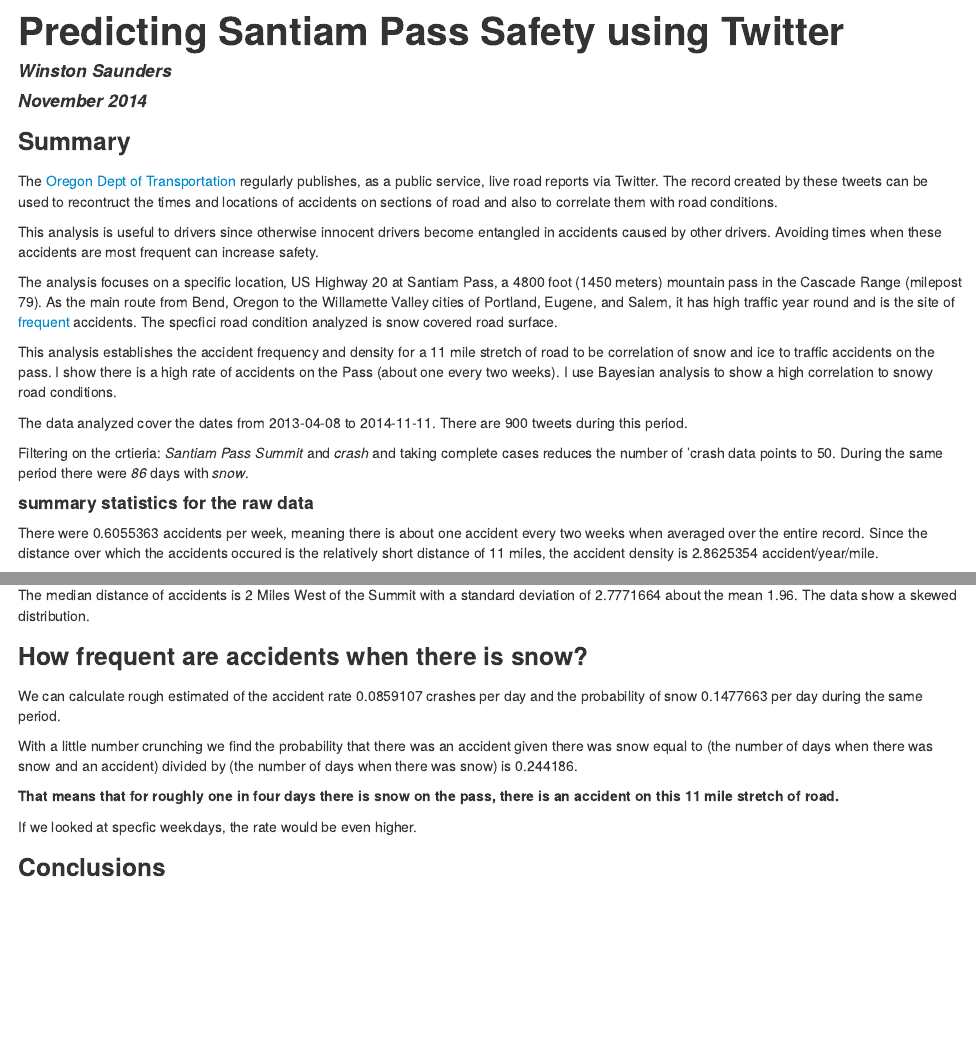
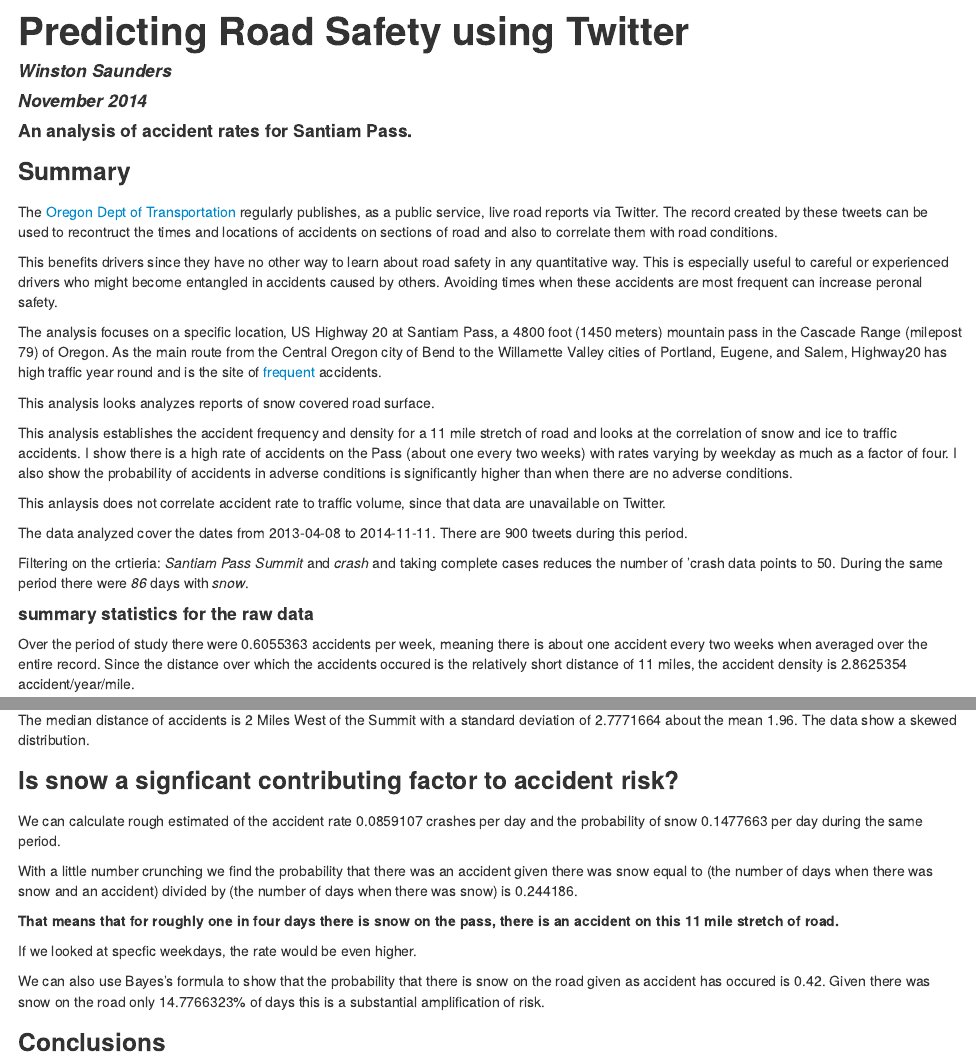
Before and after one commit to ww44ss/TripcheckR, an R Markdown document (TripcheckR.Rmd): the page in a window 1100 px wide, from its top, and a second part further down, joined at a grey line. The pictures show the output file TripcheckR.html that the author committed with the source, opened offline.

Commit message:
Done for today

````diff
--- a/TripcheckR.Rmd
+++ b/TripcheckR.Rmd
@@ -1,19 +1,25 @@
 ---
-title: "Predicting Santiam Pass Safety using Twitter"
+title: "Predicting Road Safety using Twitter"
 author: "Winston Saunders"
 date: "November 2014"
 output: html_document
 ---
 
+####An analysis of accident rates for Santiam Pass.
+
 ###Summary
 
 The [Oregon Dept of Transportation](https://tripcheck.com/Pages/Twitter.asp) regularly publishes, as a public service, live road reports via Twitter. The record created by these tweets can be used to recontruct the times and locations of accidents on sections of road and also to correlate them with road conditions.
 
-This analysis is useful to drivers since otherwise innocent drivers become entangled in accidents caused by other drivers. Avoiding times when these accidents are most frequent can increase safety.
+This benefits drivers since they have no other way to learn about road safety in any quantitative way. This is especially useful to careful or experienced drivers who might become entangled in accidents caused by others. Avoiding times when these accidents are most frequent can increase peronal safety.
 
-The analysis focuses on a specific location, US Highway 20 at Santiam Pass, a 4800 foot (1450 meters) mountain pass in the Cascade Range (milepost 79). As the main route from Bend, Oregon to the Willamette Valley cities of Portland, Eugene, and Salem, it has high traffic year round and is the site of [frequent](http://www.nuggetnews.com/archives/960717/front1.shtml) accidents. The specfici road condition analyzed is snow covered road surface.
+The analysis focuses on a specific location, US Highway 20 at Santiam Pass, a 4800 foot (1450 meters) mountain pass in the Cascade Range (milepost 79) of Oregon. As the main route from the Central Oregon city of Bend to the Willamette Valley cities of Portland, Eugene, and Salem, Highway20 has high traffic year round and is the site of [frequent](http://www.nuggetnews.com/archives/960717/front1.shtml) accidents.
 
-This analysis establishes the accident frequency and density for a 11 mile stretch of road to be correlation of snow and ice to traffic accidents on the pass. I show there is a high rate of accidents on the Pass (about one every two weeks). I use Bayesian analysis to show a high correlation to snowy road conditions.
+This analysis looks analyzes reports of snow covered road surface.
+
+This analysis establishes the accident frequency and density for a 11 mile stretch of road and looks at the correlation of snow and ice to traffic accidents. I show there is a high rate of accidents on the Pass (about one every two weeks) with rates varying by weekday as much as a factor of four. I also show the probability of accidents in adverse conditions is significantly higher than when there are no adverse conditions.
+
+This anlaysis does not correlate accident rate to traffic volume, since that data are unavailable on Twitter.
 
 
 ```{r "get_tweets", echo=FALSE, warning=FALSE}
@@ -145,7 +154,7 @@ Filtering on the crtieria: _`r location`_  and _`r incident`_  and taking comple
 
 ####summary statistics for the raw data
 
-There were `r 7 * nrow(plotdata)/as.numeric((rangeYM[2]- rangeYM[1]))` accidents per week, meaning there is about one accident every two weeks when averaged over the entire record. Since the distance over which the accidents occured is the relatively short distance of `r max(plotdata$distance)-min(plotdata$distance)` miles, the accident density is `r 52*7 * nrow(plotdata)/as.numeric((rangeYM[2]- rangeYM[1]))/(max(plotdata$distance)-min(plotdata$distance))` accident/year/mile.
+Over the period of study there were `r 7 * nrow(plotdata)/as.numeric((rangeYM[2]- rangeYM[1]))` accidents per week, meaning there is about one accident every two weeks when averaged over the entire record. Since the distance over which the accidents occured is the relatively short distance of `r max(plotdata$distance)-min(plotdata$distance)` miles, the accident density is `r 52*7 * nrow(plotdata)/as.numeric((rangeYM[2]- rangeYM[1]))/(max(plotdata$distance)-min(plotdata$distance))` accident/year/mile.
 
 During this period there were `r nSnow` days with snow reported on the road. The rest of this analysis will look at how this weather incident affects the accident rate.
 
@@ -275,7 +284,7 @@ hist(plotdata$distance, main=file_name,xlab="distance (E-W)", col = "deepskyblue
 
 The median distance of accidents is `r median(plotdata$distance)` Miles West of the Summit with a standard deviation of `r sd(plotdata$distance)` about the mean `r mean(plotdata$distance)`. The data show a skewed distribution.
 
-###How frequent are accidents when there is snow?
+###Is snow a signficant contributing factor to accident risk?
 
 ```{r, echo=FALSE}
 
@@ -305,6 +316,8 @@ With a little number crunching we find the probability that there was an acciden
 __That means that for roughly one in four days there is snow on the pass, there is an accident on this 11 mile stretch of road. __
 
 If we looked at specfic weekdays, the rate would be even higher.
+
+We can also use Bayes's formula to show that the probability that there is snow on the road given as accident has occured is `r PAgivenS`. Given there was snow on the road only `r 100*SnowRate`% of days this is a substantial amplification of risk.
 
 
 ###Conclusions
````
Also changed, not shown: TripcheckR.html, TripcheckR.Rmd (7 more changed lines).
